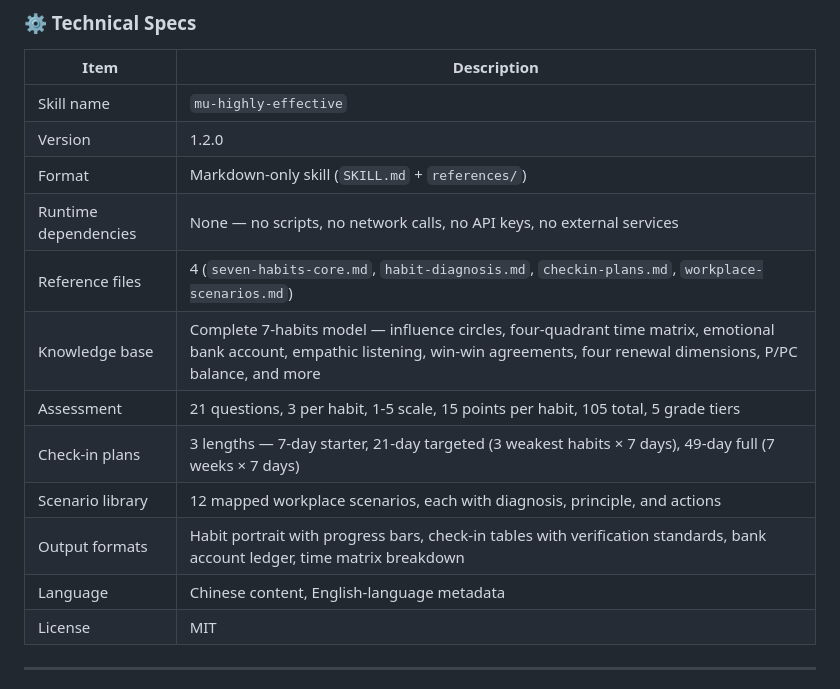
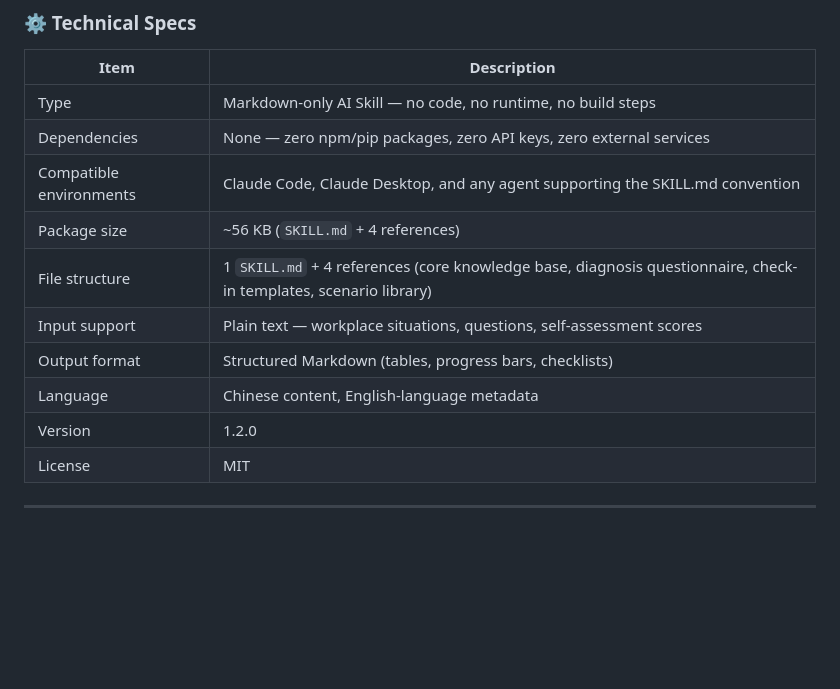
Before and after one commit to muippt/mu-highly-effective, a Markdown page: README.md, the part around one of its changes. Drawn GitHub-style; blank space fills up the shorter version.

```diff
--- a/README.md
+++ b/README.md
@@ -119,17 +119,15 @@ Completed a task? You get specific, genuine praise — not a generic "great job.
 
 | Item | Description |
 |---|---|
-| Skill name | `mu-highly-effective` |
+| Type | Markdown-only AI Skill — no code, no runtime, no build steps |
+| Dependencies | None — zero npm/pip packages, zero API keys, zero external services |
+| Compatible environments | Claude Code, Claude Desktop, and any agent supporting the SKILL.md convention |
+| Package size | ~56 KB (`SKILL.md` + 4 references) |
+| File structure | 1 `SKILL.md` + 4 references (core knowledge base, diagnosis questionnaire, check-in templates, scenario library) |
+| Input support | Plain text — workplace situations, questions, self-assessment scores |
+| Output format | Structured Markdown (tables, progress bars, checklists) |
+| Language | Chinese content, English-language metadata |
 | Version | 1.2.0 |
-| Format | Markdown-only skill (`SKILL.md` + `references/`) |
-| Runtime dependencies | None — no scripts, no network calls, no API keys, no external services |
-| Reference files | 4 (`seven-habits-core.md`, `habit-diagnosis.md`, `checkin-plans.md`, `workplace-scenarios.md`) |
-| Knowledge base | Complete 7-habits model — influence circles, four-quadrant time matrix, emotional bank account, empathic listening, win-win agreements, four renewal dimensions, P/PC balance, and more |
-| Assessment | 21 questions, 3 per habit, 1-5 scale, 15 points per habit, 105 total, 5 grade tiers |
-| Check-in plans | 3 lengths — 7-day starter, 21-day targeted (3 weakest habits × 7 days), 49-day full (7 weeks × 7 days) |
-| Scenario library | 12 mapped workplace scenarios, each with diagnosis, principle, and actions |
-| Output formats | Habit portrait with progress bars, check-in tables with verification standards, bank account ledger, time matrix breakdown |
-| Language | Chinese content, English-language metadata |
 | License | MIT |
 
 ---
```
Also changed, not shown: other parts of README.md (+10 -10 lines), README_CN.md (+18 -20 lines).
